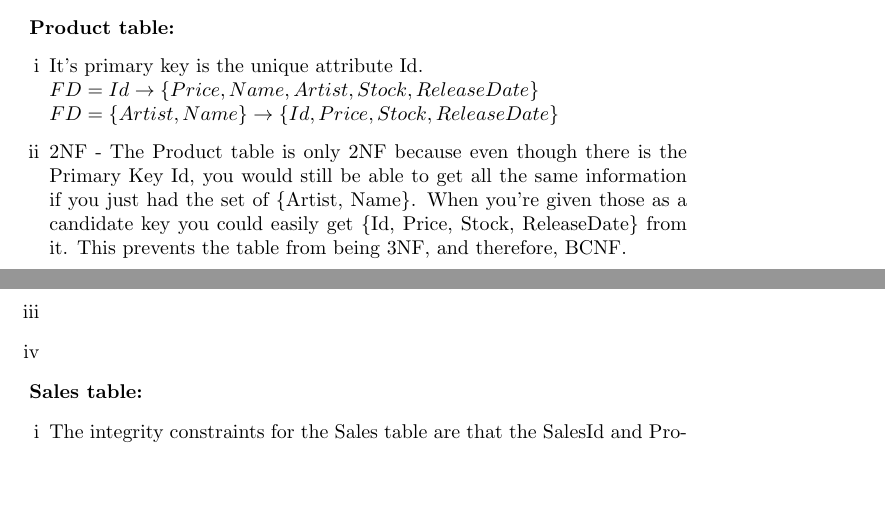
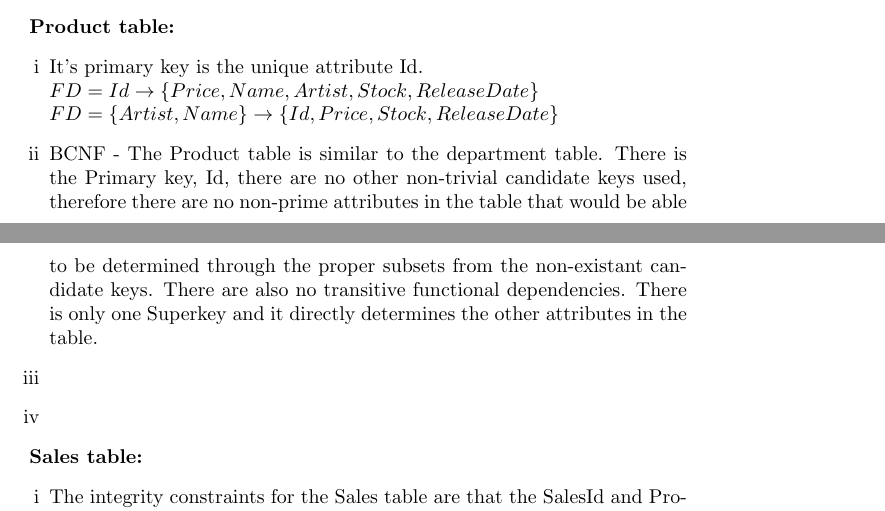
Before and after one commit to Macinto5h/CS3600-GroupProject, a LaTeX document (ProjectIV.tex): two parts of pages 2 and 3 of 3, joined at a grey line, cut so that both start at the same text, the shorter picture padded with empty space. Compiled offline with pdfLaTeX.

Commit message:
Update ProjectIV.tex
Updated the product table's second question. - Making it BCNF

```diff
--- a/ProjectIV.tex
+++ b/ProjectIV.tex
@@ -54,7 +54,7 @@
   	\item It's primary key is the unique attribute Id. \newline
     $FD = Id \rightarrow \{Price, Name, Artist, Stock, ReleaseDate\}$\newline
     $FD = \{Artist, Name\} \rightarrow \{Id, Price, Stock, ReleaseDate\}$
-  	\item 2NF - The Product table is only 2NF because even though there is the Primary Key Id, you would still be able to get all the same information if you just had the set of \{Artist, Name\}. When you're given those as a candidate key you could easily get \{Id, Price, Stock, ReleaseDate\} from it. This prevents the table from being 3NF, and therefore, BCNF.
+  	\item BCNF - The Product table is similar to the department table. There is the Primary key, Id, there are no other non-trivial candidate keys used, therefore there are no non-prime attributes in the table that would be able to be determined through the proper subsets from the non-existant candidate keys. There are also no transitive functional dependencies. There is only one Superkey and it directly determines the other attributes in the table.
   	\item
   	\item
   \end{enumerate}
```
